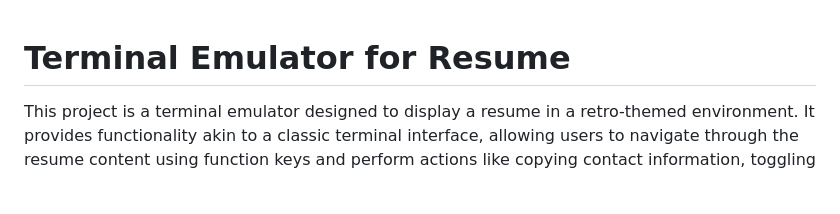
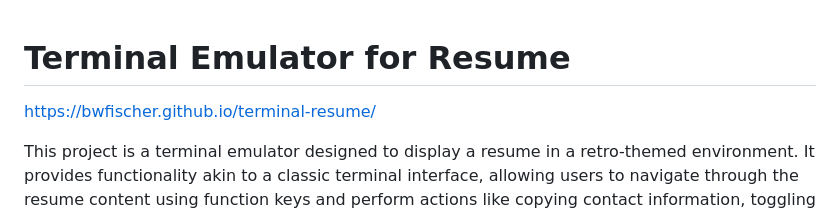
Before and after one commit to BWFischer/terminal-resume, a Markdown page: README.md, the part around the change. Drawn GitHub-style; blank space fills up the shorter version.

```diff
--- a/README.md
+++ b/README.md
@@ -1,4 +1,6 @@
 # Terminal Emulator for Resume
+
+https://bwfischer.github.io/terminal-resume/
 
 This project is a terminal emulator designed to display a resume in a retro-themed environment. It provides functionality akin to a classic terminal interface, allowing users to navigate through the resume content using function keys and perform actions like copying contact information, toggling themes, saving the page as a bookmark, and more.
 
```
